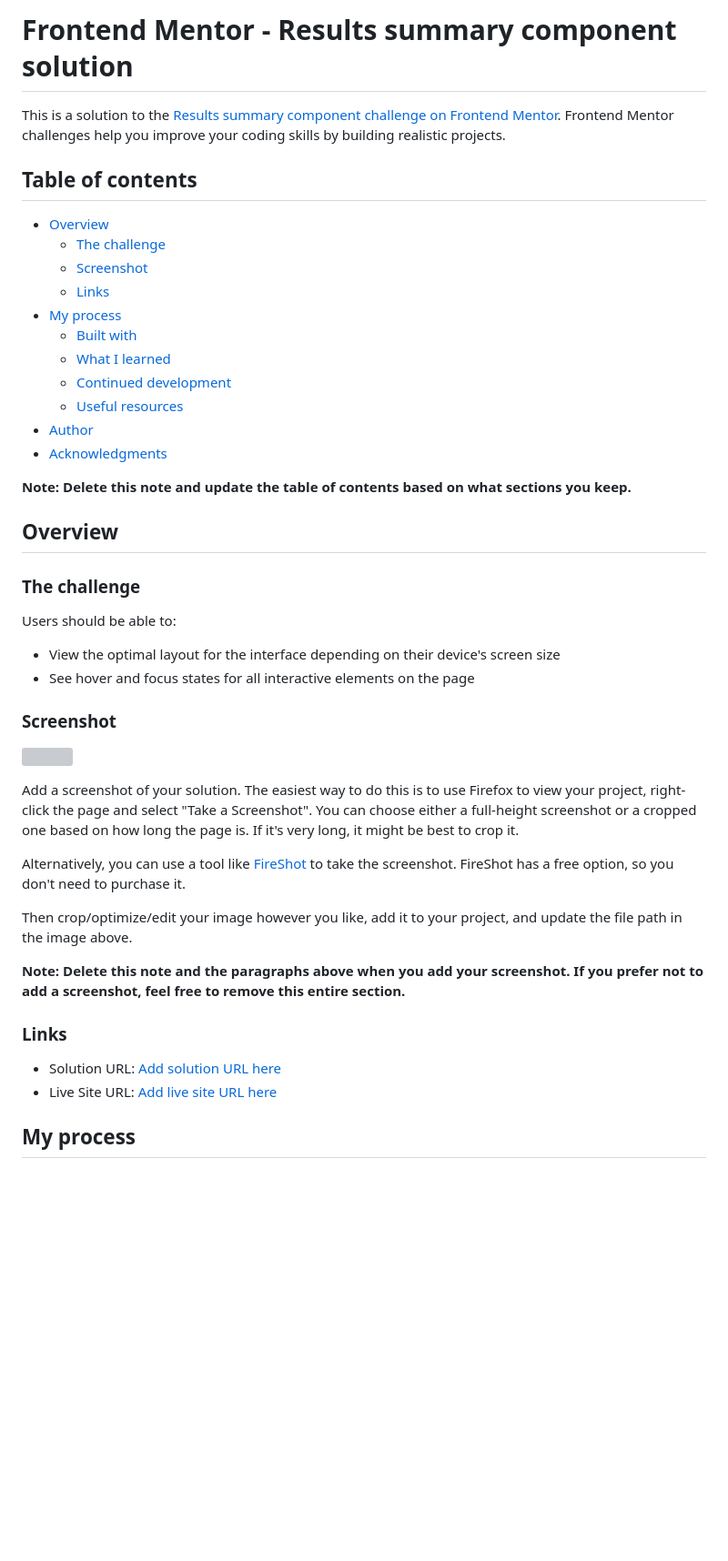
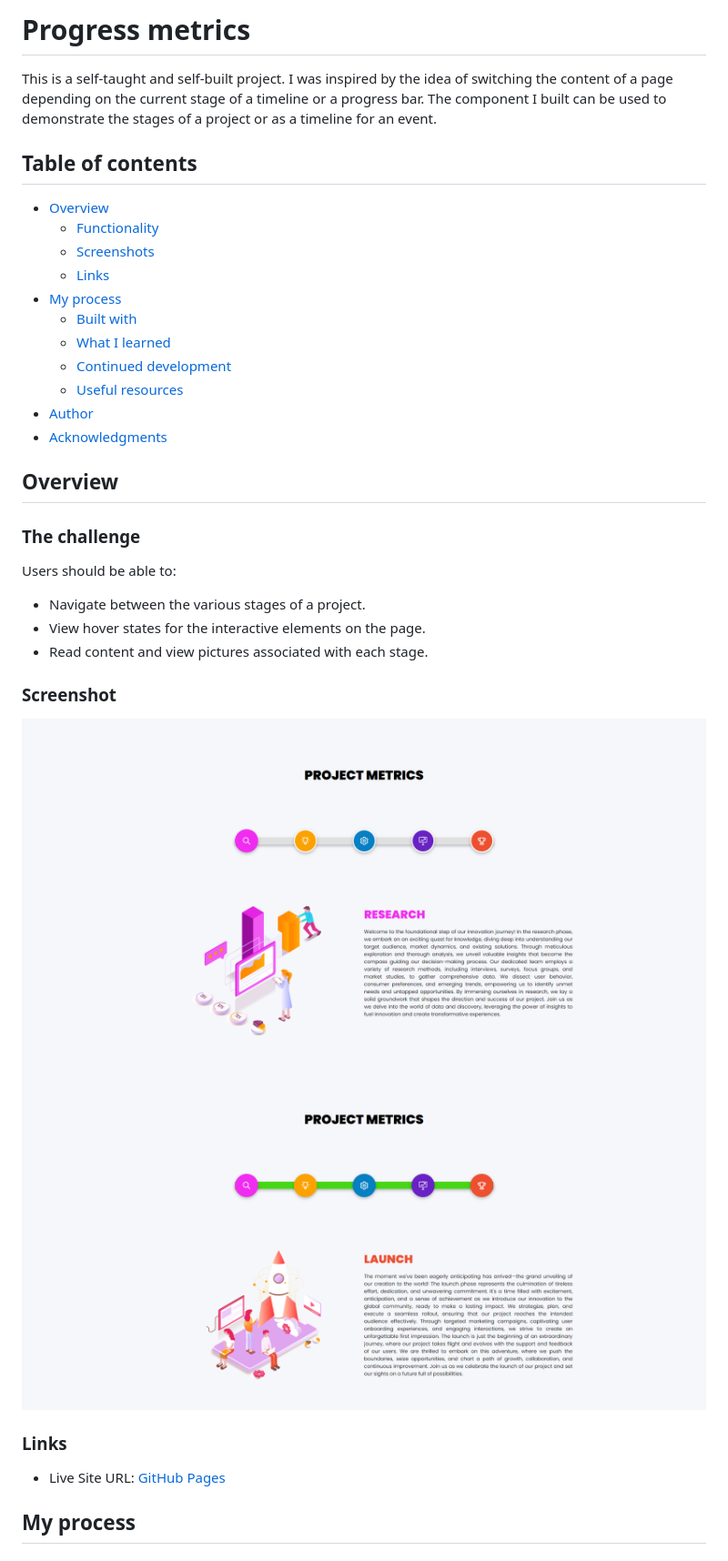
Before and after one commit to Aref-Akminasi/progress-metrics, a Markdown page: README.md, the part around the change printed below. Shown: that part at 91% size. Drawn GitHub-style; pictures changed too: screenshots/screenshot1.png (added), screenshots/screenshot2.png (added); blank space fills up the shorter version; grey boxes are pictures that could not be loaded.

```diff
--- a/README.md
+++ b/README.md
@@ -1,12 +1,12 @@
-# Frontend Mentor - Results summary component solution
+# Progress metrics
 
-This is a solution to the [Results summary component challenge on Frontend Mentor](https://www.frontendmentor.io/challenges/results-summary-component-CE_K6s0maV). Frontend Mentor challenges help you improve your coding skills by building realistic projects.
+This is a self-taught and self-built project. I was inspired by the idea of switching the content of a page depending on the current stage of a timeline or a progress bar. The component I built can be used to demonstrate the stages of a project or as a timeline for an event.
 
 ## Table of contents
 
 - [Overview](#overview)
-  - [The challenge](#the-challenge)
-  - [Screenshot](#screenshot)
+  - [Functionality](#the-challenge)
+  - [Screenshots](#screenshot)
   - [Links](#links)
 - [My process](#my-process)
   - [Built with](#built-with)
@@ -16,33 +16,24 @@ This is a solution to the [Results summary component challenge on Frontend Mento
 - [Author](#author)
 - [Acknowledgments](#acknowledgments)
 
-**Note: Delete this note and update the table of contents based on what sections you keep.**
-
 ## Overview
 
 ### The challenge
 
 Users should be able to:
 
-- View the optimal layout for the interface depending on their device's screen size
-- See hover and focus states for all interactive elements on the page
+- Navigate between the various stages of a project.
+- View hover states for the interactive elements on the page.
+- Read content and view pictures associated with each stage.
 
 ### Screenshot
 
-![](./screenshot.jpg)
-
-Add a screenshot of your solution. The easiest way to do this is to use Firefox to view your project, right-click the page and select "Take a Screenshot". You can choose either a full-height screenshot or a cropped one based on how long the page is. If it's very long, it might be best to crop it.
-
-Alternatively, you can use a tool like [FireShot](https://getfireshot.com/) to take the screenshot. FireShot has a free option, so you don't need to purchase it.
-
-Then crop/optimize/edit your image however you like, add it to your project, and update the file path in the image above.
-
-**Note: Delete this note and the paragraphs above when you add your screenshot. If you prefer not to add a screenshot, feel free to remove this entire section.**
+![](/screenshots/screenshot1.png)
+![](/screenshots/screenshot2.png)
 
 ### Links
 
-- Solution URL: [Add solution URL here](https://your-solution-url.com)
-- Live Site URL: [Add live site URL here](https://your-live-site-url.com)
+- Live Site URL: [GitHub Pages](https://aref-akminasi.github.io/progress-metrics/)
 
 ## My process
 
```
Also changed, not shown: other parts of README.md (+4 -2 lines).
